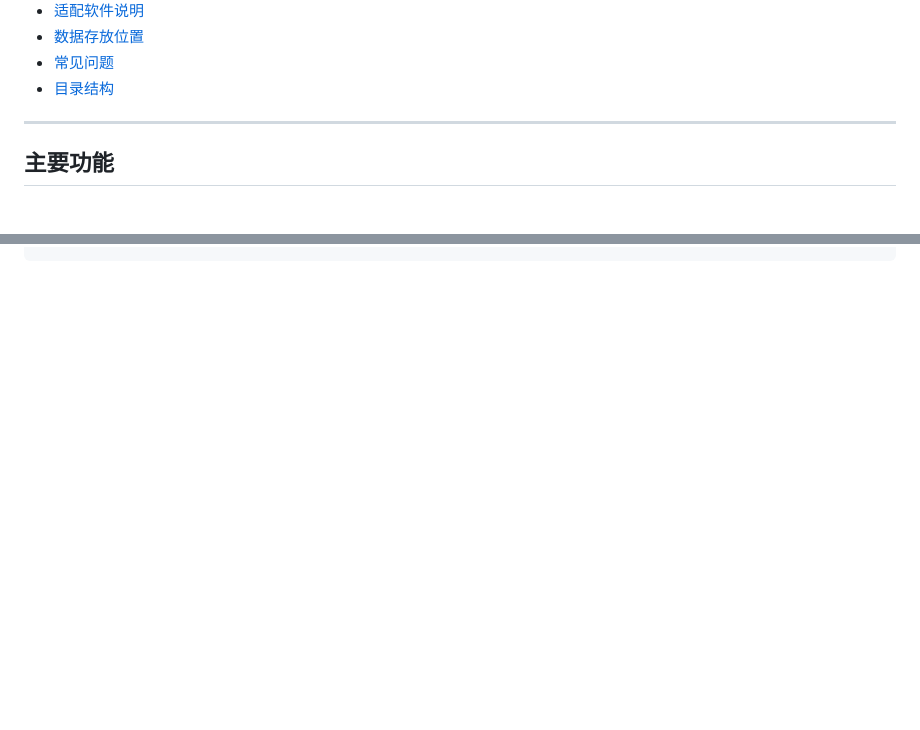
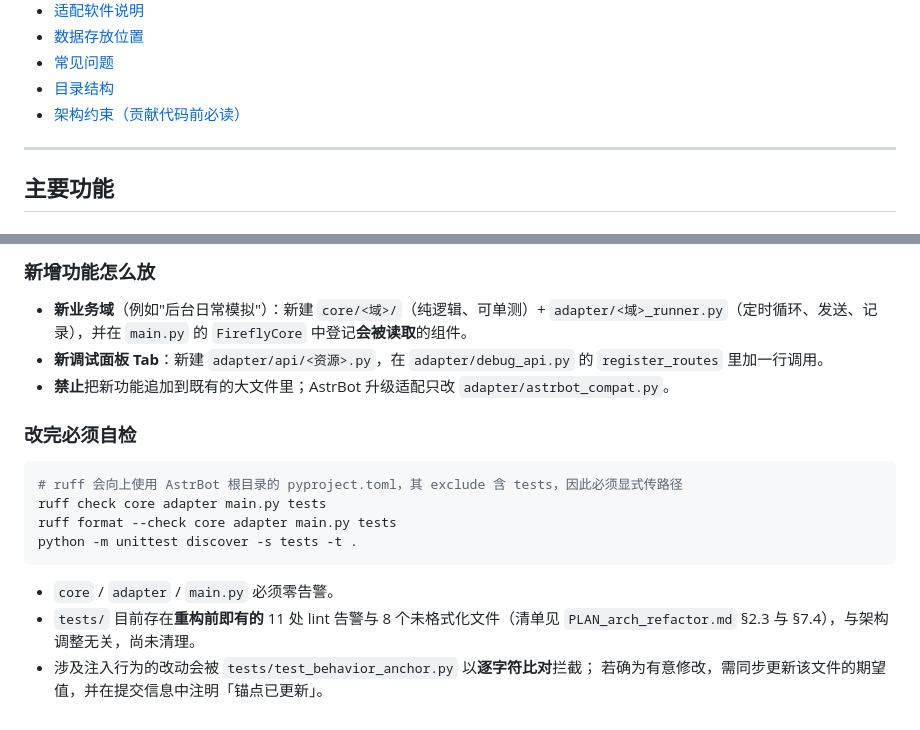
Before and after one commit to Edge-FF/astrbot_plugin_Firefly, a Markdown page: README.md, 2 parts joined by grey strips. Rendered like a GitHub page; blank space fills up the shorter version.

````diff
--- a/README.md
+++ b/README.md
@@ -22,6 +22,7 @@
 - [数据存放位置](#数据存放位置)
 - [常见问题](#常见问题)
 - [目录结构](#目录结构)
+- [架构约束（贡献代码前必读）](#架构约束贡献代码前必读)
 
 ---
 
@@ -429,0 +481,21 @@ astrbot_plugin_Firefly/
+### 新增功能怎么放
+
+- **新业务域**（例如"后台日常模拟"）：新建 `core/<域>/`（纯逻辑、可单测）+
+  `adapter/<域>_runner.py`（定时循环、发送、记录），并在 `main.py` 的 `FireflyCore` 中登记**会被读取**的组件。
+- **新调试面板 Tab**：新建 `adapter/api/<资源>.py`，在 `adapter/debug_api.py` 的 `register_routes` 里加一行调用。
+- **禁止**把新功能追加到既有的大文件里；AstrBot 升级适配只改 `adapter/astrbot_compat.py`。
+
+### 改完必须自检
+
+```bash
+# ruff 会向上使用 AstrBot 根目录的 pyproject.toml，其 exclude 含 tests，因此必须显式传路径
+ruff check core adapter main.py tests
+ruff format --check core adapter main.py tests
+python -m unittest discover -s tests -t .
+```
+
+- `core` / `adapter` / `main.py` 必须零告警。
+- `tests/` 目前存在**重构前即有的** 11 处 lint 告警与 8 个未格式化文件（清单见
+  `PLAN_arch_refactor.md` §2.3 与 §7.4），与架构调整无关，尚未清理。
+- 涉及注入行为的改动会被 `tests/test_behavior_anchor.py` 以**逐字符比对**拦截；
+  若确为有意修改，需同步更新该文件的期望值，并在提交信息中注明「锚点已更新」。
````
Also changed, not shown: other parts of README.md (+60 -10 lines).
